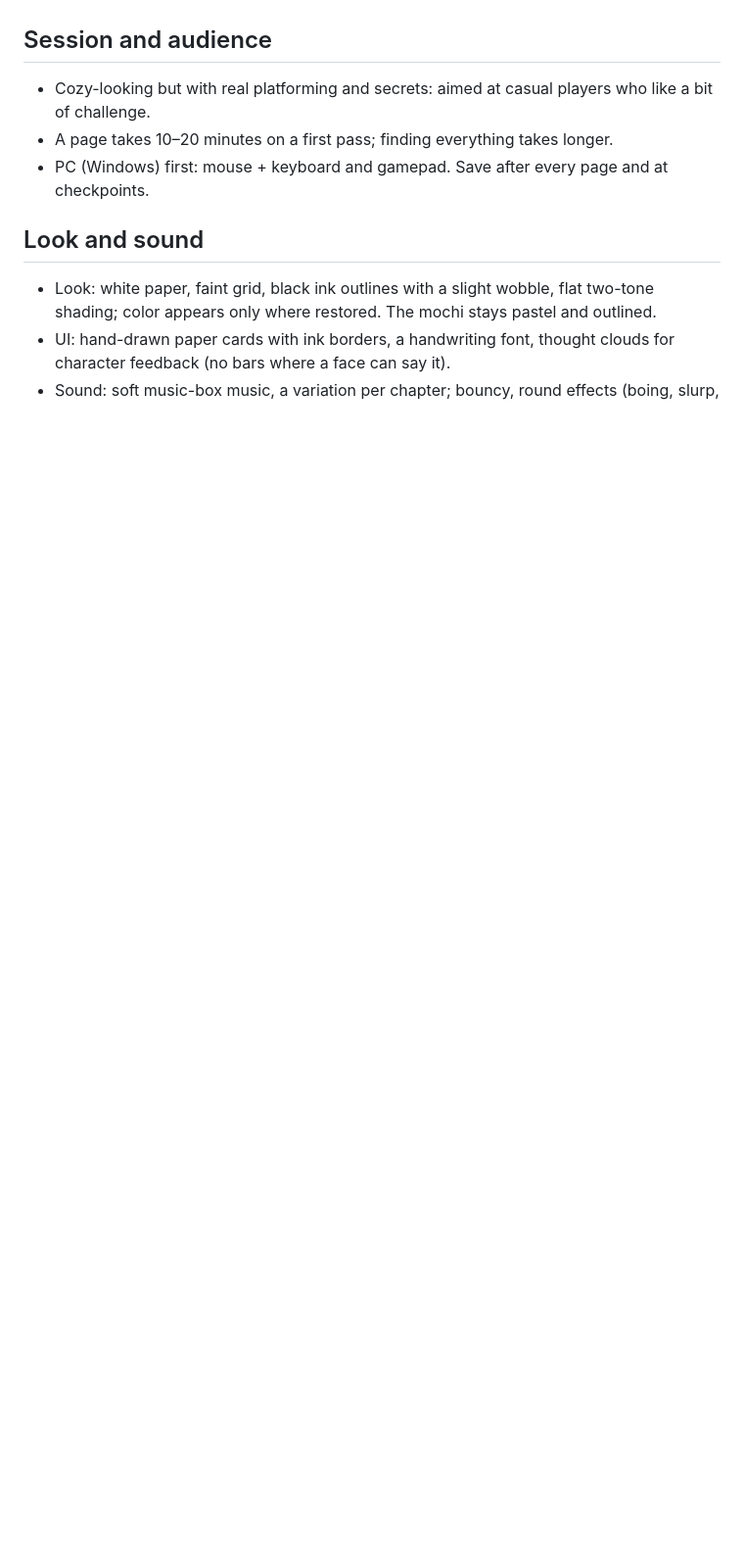
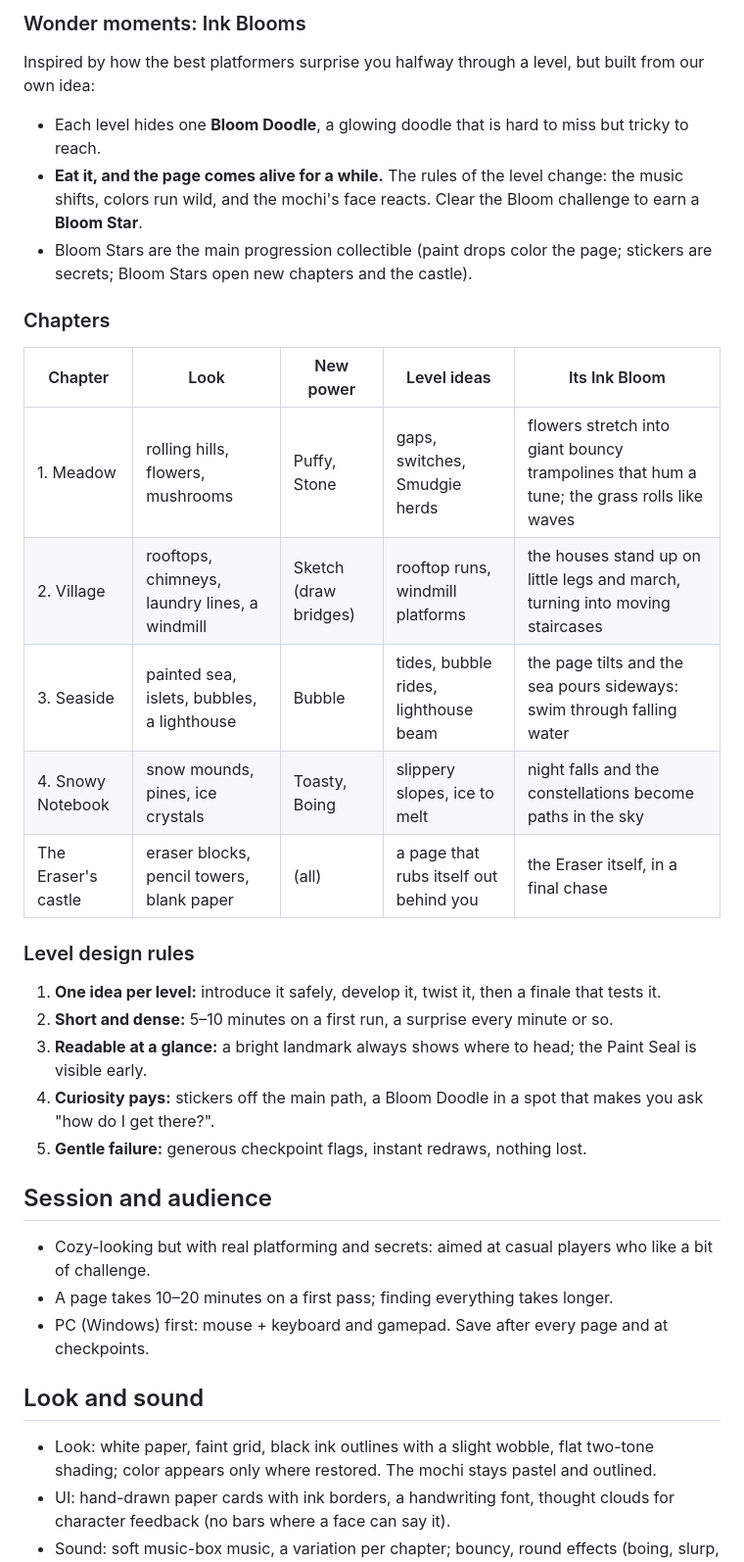
Before and after one commit to Mainm0e/mochi-paint-party, a Markdown page: docs/game_design.md, the part around one of its changes. Shown at 98% size. GitHub-like rendering; blank space fills up the shorter version.

Commit message:
World design: book map concept diorama and design doc section
- world.gd builds a 'worldmap' diorama (open sketchbook with the four chapter
  regions, level stamps, dotted paths, the Ink Bloom and the Eraser's castle);
  main.gd renders it with -- --worldmap=<dir>.
- Concept renders saved in docs/world_concept/.
- Game design doc: Book Map, Ink Bloom wonder moments, chapter table, level rules.
- Fix: star meshes (stickers, sparkles, spit) were wound the wrong way and drew black.

Co-Authored-By: Claude Opus 5.5 <noreply@anthropic.com>

```diff
--- a/docs/game_design.md
+++ b/docs/game_design.md
@@ -70,3 +87,31 @@ Start with **Puffy** and **Stone** in the first chapter; add one or two per chap
+### Wonder moments: Ink Blooms
+
+Inspired by how the best platformers surprise you halfway through a level, but built from our own idea:
+
+- Each level hides one **Bloom Doodle**, a glowing doodle that is hard to miss but tricky to reach.
+- **Eat it, and the page comes alive for a while.** The rules of the level change: the music shifts, colors run
+  wild, and the mochi's face reacts. Clear the Bloom challenge to earn a **Bloom Star**.
+- Bloom Stars are the main progression collectible (paint drops color the page; stickers are secrets; Bloom Stars
+  open new chapters and the castle).
+
+### Chapters
+
+| Chapter | Look | New power | Level ideas | Its Ink Bloom |
+|---|---|---|---|---|
+| 1. Meadow | rolling hills, flowers, mushrooms | Puffy, Stone | gaps, switches, Smudgie herds | flowers stretch into giant bouncy trampolines that hum a tune; the grass rolls like waves |
+| 2. Village | rooftops, chimneys, laundry lines, a windmill | Sketch (draw bridges) | rooftop runs, windmill platforms | the houses stand up on little legs and march, turning into moving staircases |
+| 3. Seaside | painted sea, islets, bubbles, a lighthouse | Bubble | tides, bubble rides, lighthouse beam | the page tilts and the sea pours sideways: swim through falling water |
+| 4. Snowy Notebook | snow mounds, pines, ice crystals | Toasty, Boing | slippery slopes, ice to melt | night falls and the constellations become paths in the sky |
+| The Eraser's castle | eraser blocks, pencil towers, blank paper | (all) | a page that rubs itself out behind you | the Eraser itself, in a final chase |
+
+### Level design rules
+
+1. **One idea per level:** introduce it safely, develop it, twist it, then a finale that tests it.
+2. **Short and dense:** 5–10 minutes on a first run, a surprise every minute or so.
+3. **Readable at a glance:** a bright landmark always shows where to head; the Paint Seal is visible early.
+4. **Curiosity pays:** stickers off the main path, a Bloom Doodle in a spot that makes you ask "how do I get there?".
+5. **Gentle failure:** generous checkpoint flags, instant redraws, nothing lost.
+
 ## Session and audience
 
 - Cozy-looking but with real platforming and secrets: aimed at casual players who like a bit of challenge.
```
Also changed, not shown: other parts of docs/game_design.md (+17 -0 lines), CLAUDE.md (+1 -0 lines), docs/world_concept/map_bloom_castle.png (added), docs/world_concept/map_meadow.png (added), docs/world_concept/map_overview.png (added), docs/world_concept/map_seaside.png (added), docs/world_concept/map_snowy.png (added), docs/world_concept/map_village.png (added), 2 other files.
